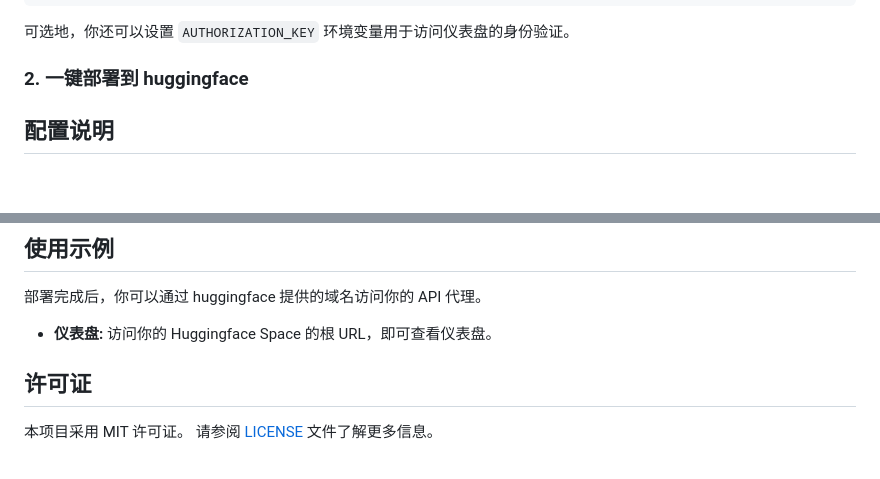
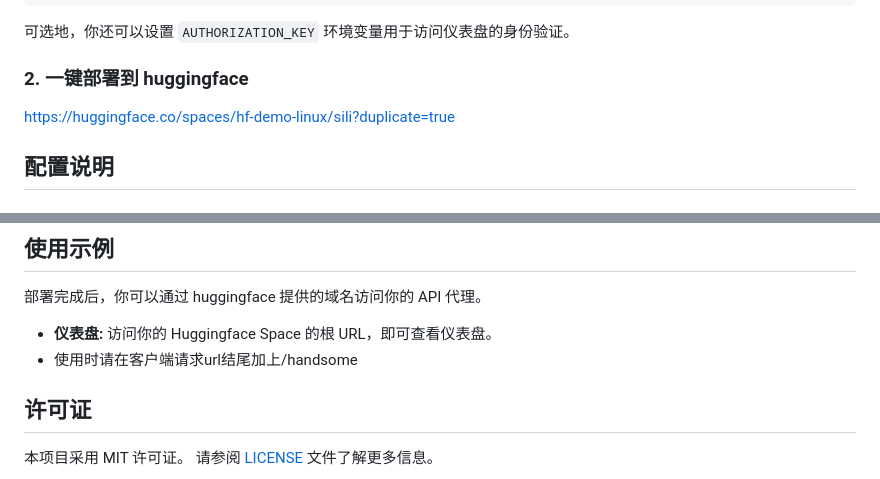
Before and after one commit to 3522875020/siliconflow-api-docker, a Markdown page: README.md, 2 parts joined by grey strips. Drawn GitHub-style.

```diff
--- a/README.md
+++ b/README.md
@@ -34,6 +34,7 @@ KEYS=sk-key1,sk-key2,sk-key3
 可选地，你还可以设置 `AUTHORIZATION_KEY` 环境变量用于访问仪表盘的身份验证。
 
 ### 2. 一键部署到 huggingface
+https://huggingface.co/spaces/hf-demo-linux/sili?duplicate=true
 
 
 
@@ -58,7 +59,7 @@ KEYS=sk-key1,sk-key2,sk-key3
 部署完成后，你可以通过 huggingface 提供的域名访问你的 API 代理。
 
 -   **仪表盘:**  访问你的 Huggingface Space 的根 URL，即可查看仪表盘。
-
+-   使用时请在客户端请求url结尾加上/handsome
 
 
 ## 许可证
```
